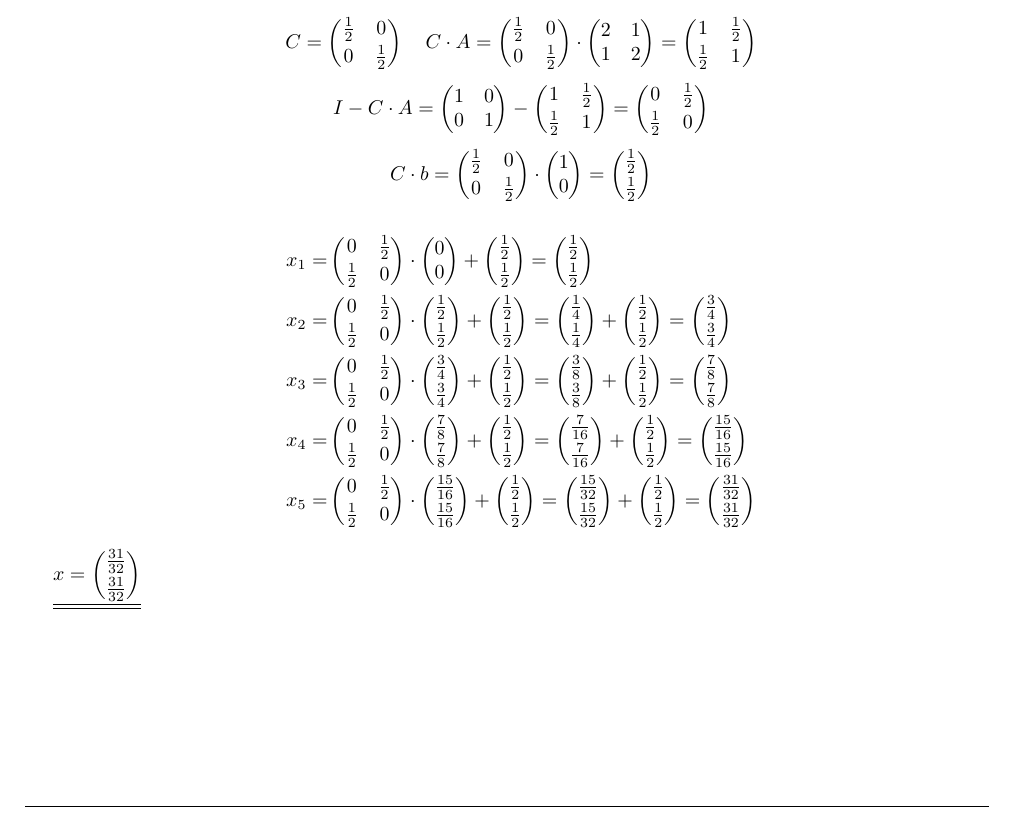
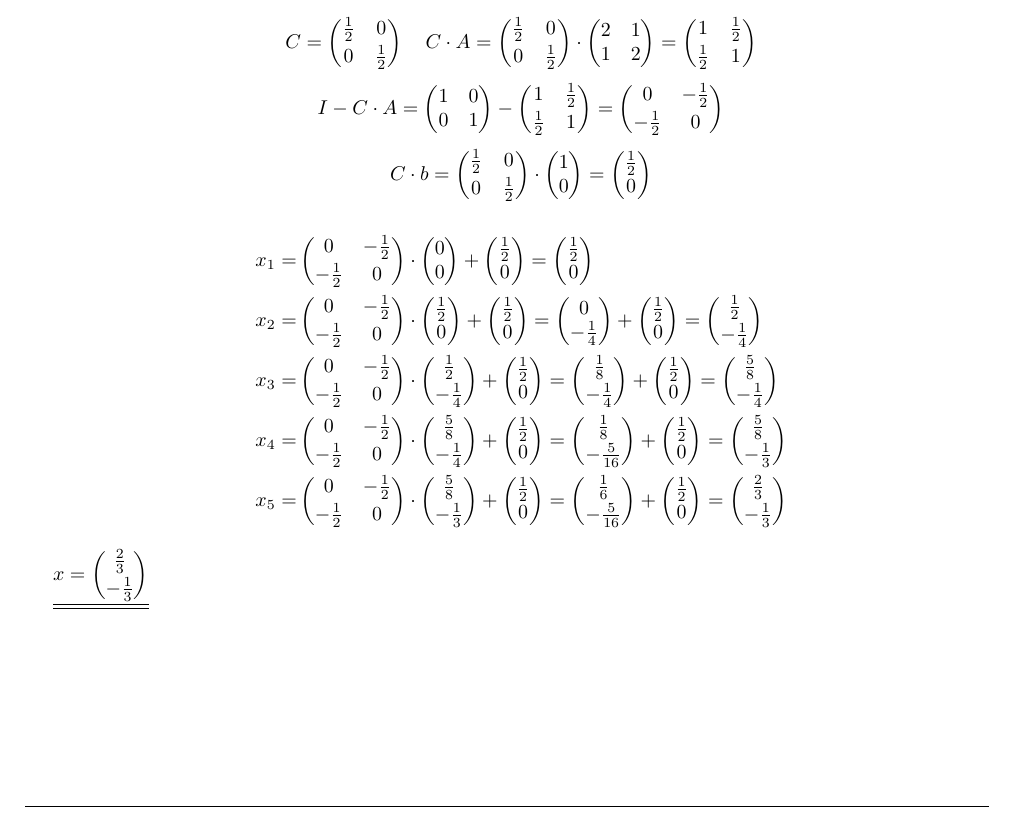
Before and after one commit to tylernewnoise/AngMa, a LaTeX document (Blatt05A_Lsg.tex): part of page 3 of 4 before the commit and part of page 4 of 5 after it, cut so that both start at the same text. Compiled offline with pdfLaTeX.

Commit message:
Aufgabe 2b korrigiert

```diff
--- a/Blatt05A_Lsg.tex
+++ b/Blatt05A_Lsg.tex
@@ -175,8 +176,8 @@
 		\end{pmatrix}
 		=
 		\begin{pmatrix}
-		0 & \frac{1}{2} \\[2pt]
-		\frac{1}{2} & 0
+		0 & -\frac{1}{2} \\[2pt]
+		-\frac{1}{2} & 0
 		\end{pmatrix}
 		\]
 		\[
@@ -192,15 +193,15 @@
 		\end{pmatrix}
 		=
 		\begin{pmatrix}
-		\frac{1}{2}\\[2pt]
-		\frac{1}{2}
+		\frac{1}{2}\\
+		0
 		\end{pmatrix}
 		\]
 		\begin{align*}
 			x_1 = &
 			\begin{pmatrix}
-		0 & \frac{1}{2}\\[2pt]
-		\frac{1}{2} & 0
+			0 & -\frac{1}{2}\\[2pt]
+			-\frac{1}{2} & 0
 			\end{pmatrix}
 			\cdot
 			\begin{pmatrix}
@@ -229,3 +260,5 @@
 			\end{pmatrix}
 			+
 			\begin{pmatrix}
+			\frac{1}{2}\\
+			0
@@ -234,114 +265,84 @@
 			\end{pmatrix}
 			=
 			\begin{pmatrix}
-		\frac{1}{4}\\[2pt]
-		\frac{1}{4}
+			\frac{1}{8}\\[2pt]
+			-\frac{1}{4}
 			\end{pmatrix}
 			+
 			\begin{pmatrix}
-		\frac{1}{2}\\[2pt]
-		\frac{1}{2}
+			\frac{1}{2}\\
+			0
 			\end{pmatrix}
 			=
 			\begin{pmatrix}
-		\frac{3}{4}\\[2pt]
-		\frac{3}{4}
+			\frac{5}{8}\\[2pt]
+			-\frac{1}{4}
 			\end{pmatrix}\\
-		x_3 = &
+			x_4 = &
 			\begin{pmatrix}
-		0 & \frac{1}{2}\\[2pt]
-		\frac{1}{2} & 0
+			0 & -\frac{1}{2}\\[2pt]
+			-\frac{1}{2} & 0
 			\end{pmatrix}
 			\cdot
 			\begin{pmatrix}
-		\frac{3}{4}\\[2pt]
-		\frac{3}{4}
+			\frac{5}{8}\\[2pt]
+			-\frac{1}{4}
 			\end{pmatrix}
 			+
 			\begin{pmatrix}
-		\frac{1}{2}\\[2pt]
-		\frac{1}{2}
+			\frac{1}{2}\\
+			0
 			\end{pmatrix}
 			=
 			\begin{pmatrix}
-		\frac{3}{8}\\[2pt]
-		\frac{3}{8}
+			\frac{1}{8}\\[2pt]
+			-\frac{5}{16}
 			\end{pmatrix}
 			+
 			\begin{pmatrix}
-		\frac{1}{2}\\[2pt]
-		\frac{1}{2}
+			\frac{1}{2}\\
+			0
 			\end{pmatrix}
 			=
 			\begin{pmatrix}
-		\frac{7}{8}\\[2pt]
-		\frac{7}{8}
+			\frac{5}{8}\\[2pt]
+			-\frac{1}{3}
 			\end{pmatrix}\\
-		x_4 = &
+			x_5 = &
 			\begin{pmatrix}
-		0 & \frac{1}{2}\\[2pt]
-		\frac{1}{2} & 0
+			0 & -\frac{1}{2}\\[2pt]
+			-\frac{1}{2} & 0
 			\end{pmatrix}
 			\cdot
 			\begin{pmatrix}
-		\frac{7}{8}\\[2pt]
-		\frac{7}{8}
+			\frac{5}{8}\\[2pt]
+			-\frac{1}{3}
 			\end{pmatrix}
 			+
 			\begin{pmatrix}
-		\frac{1}{2}\\[2pt]
-		\frac{1}{2}
+			\frac{1}{2}\\
+			0
 			\end{pmatrix}
 			=
 			\begin{pmatrix}
-		\frac{7}{16}\\[2pt]
-		\frac{7}{16}
+			\frac{1}{6}\\[2pt]
+			-\frac{5}{16}
 			\end{pmatrix}
 			+
 			\begin{pmatrix}
-		\frac{1}{2}\\[2pt]
-		\frac{1}{2}
+			\frac{1}{2}\\
+			0
 			\end{pmatrix}
 			=
 			\begin{pmatrix}
-		\frac{15}{16}\\[2pt]
-		\frac{15}{16}
-		\end{pmatrix}\\
-		x_5 = &
-		\begin{pmatrix}
-		0 & \frac{1}{2}\\[2pt]
-		\frac{1}{2} & 0
-		\end{pmatrix}
-		\cdot
-		\begin{pmatrix}
-		\frac{15}{16}\\[2pt]
-		\frac{15}{16}
-		\end{pmatrix}
-		+
-		\begin{pmatrix}
-		\frac{1}{2}\\[2pt]
-		\frac{1}{2}
-		\end{pmatrix}
-		=
-		\begin{pmatrix}
-		\frac{15}{32}\\[2pt]
-		\frac{15}{32}
-		\end{pmatrix}
-		+
-		\begin{pmatrix}
-		\frac{1}{2}\\[2pt]
-		\frac{1}{2}
-		\end{pmatrix}
-		=
-		\begin{pmatrix}
-		\frac{31}{32}\\[2pt]
-		\frac{31}{32}
+			\frac{2}{3}\\[2pt]
+			-\frac{1}{3}
 			\end{pmatrix}
 		\end{align*}
 		$\underline{\underline{x =
 		\begin{pmatrix}
-		\frac{31}{32}\\[2pt]
-		\frac{31}{32}
+		\frac{2}{3}\\[2pt]
+		-\frac{1}{3}
 		\end{pmatrix}}}$
 		\newpage
 		\item
```
Also changed, not shown: Blatt05A_Lsg.tex (47 more changed lines). Lines whose indentation alone changed are shown as unchanged.
